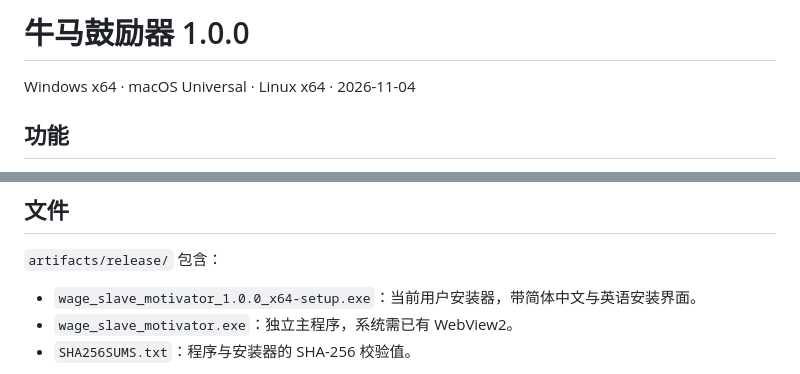
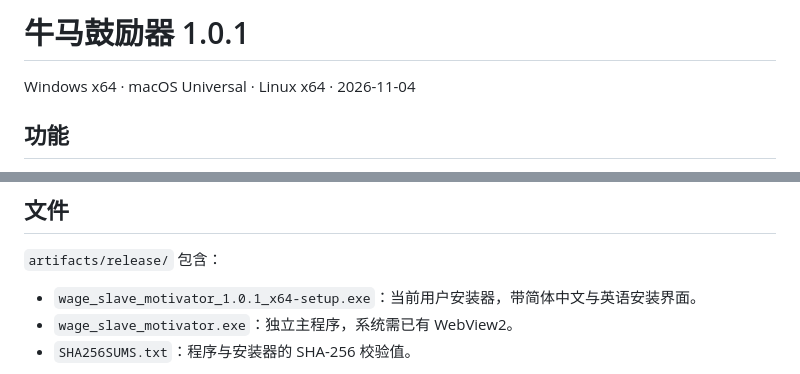
Before and after one commit to Muimi272/wage_slave_motivator, a Markdown page: RELEASE.md, 2 parts joined by grey strips. Drawn GitHub-style.

Commit message:
fix: handle missing releases and synchronize application version

```diff
--- a/RELEASE.md
+++ b/RELEASE.md
@@ -1,4 +1,4 @@
-# 牛马鼓励器 1.0.0
+# 牛马鼓励器 1.0.1
 
 Windows x64 · macOS Universal · Linux x64 · 2026-11-04
 
@@ -16,7 +16,7 @@ Windows x64 · macOS Universal · Linux x64 · 2026-11-04
 
 `artifacts/release/` 包含：
 
-- `wage_slave_motivator_1.0.0_x64-setup.exe`：当前用户安装器，带简体中文与英语安装界面。
+- `wage_slave_motivator_1.0.1_x64-setup.exe`：当前用户安装器，带简体中文与英语安装界面。
 - `wage_slave_motivator.exe`：独立主程序，系统需已有 WebView2。
 - `SHA256SUMS.txt`：程序与安装器的 SHA-256 校验值。
 
```
Also changed, not shown: README.md (+2 -0 lines), README.zh-CN.md (+2 -0 lines), docs/preview.png (added), 7 other files.
